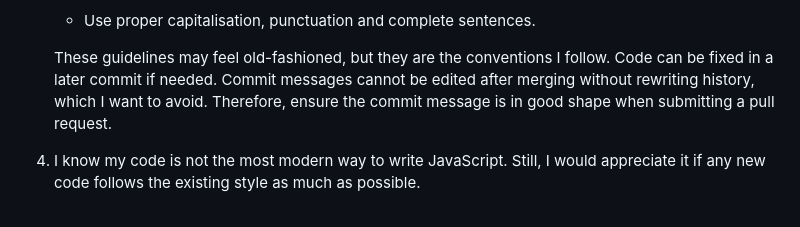
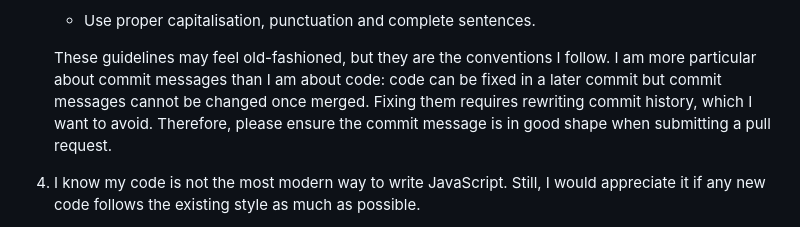
Before and after one commit to susam/wander, a Markdown page: README.md, the part around the change. Drawn GitHub-style.

Commit message:
Emphasise the need for good commit messages

```diff
--- a/README.md
+++ b/README.md
@@ -490,10 +490,12 @@ improvements:
     - Use proper capitalisation, punctuation and complete sentences.
 
     These guidelines may feel old-fashioned, but they are the
-    conventions I follow.  Code can be fixed in a later commit if
-    needed.  Commit messages cannot be edited after merging without
-    rewriting history, which I want to avoid.  Therefore, ensure the
-    commit message is in good shape when submitting a pull request.
+    conventions I follow.  I am more particular about commit messages
+    than I am about code: code can be fixed in a later commit but
+    commit messages cannot be changed once merged.  Fixing them
+    requires rewriting commit history, which I want to avoid.
+    Therefore, please ensure the commit message is in good shape when
+    submitting a pull request.
 
  3. I know my code is not the most modern way to write JavaScript.
     Still, I would appreciate it if any new code follows the existing
```
